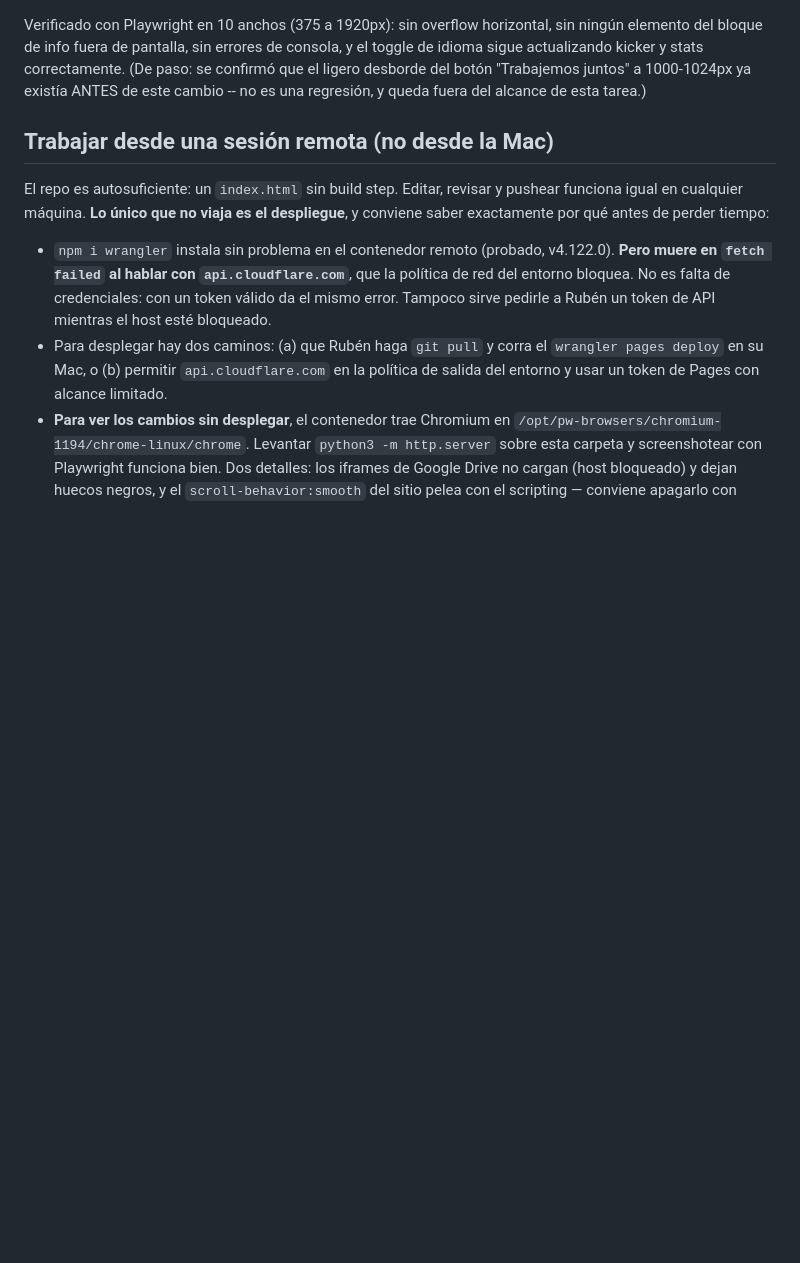
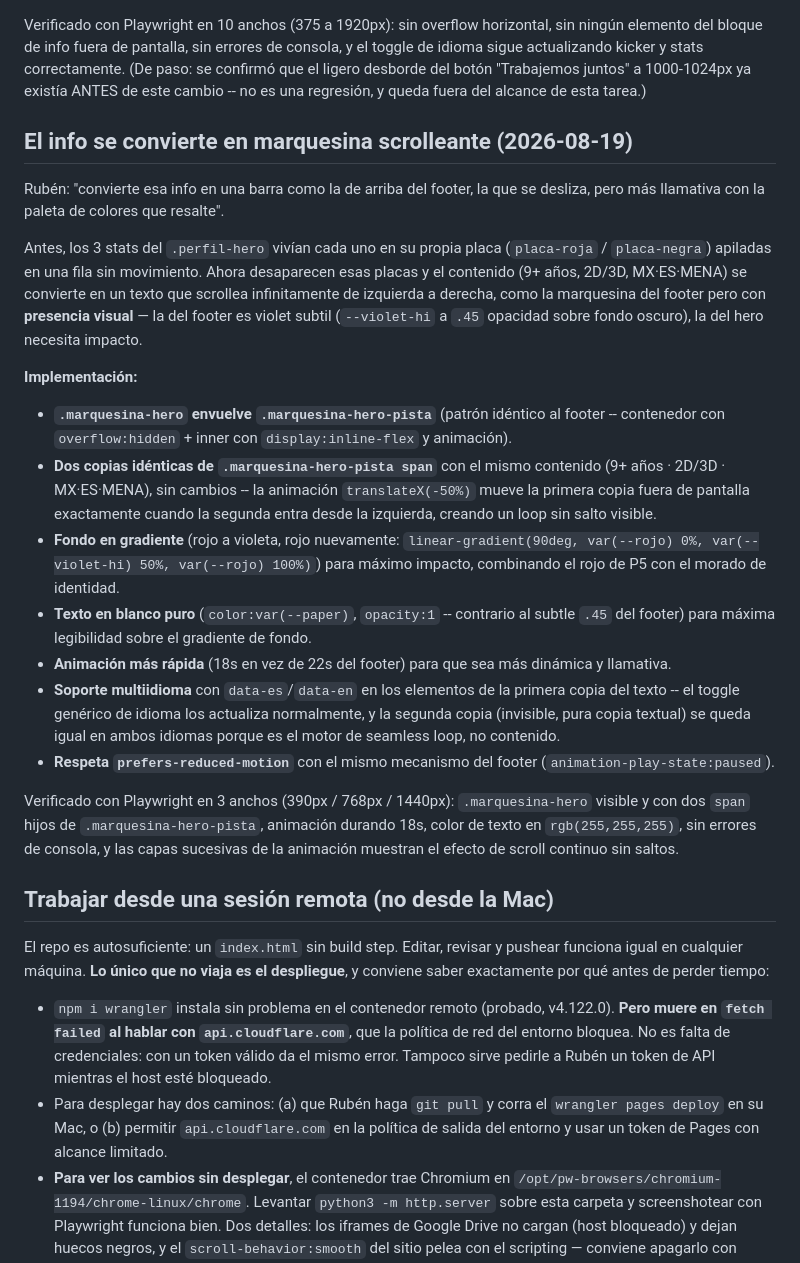
Before and after one commit to notmanrivera/notmanrivera-site, a Markdown page: PROJECT.md, the part around the change. GitHub-like rendering; blank space fills up the shorter version.

Commit message:
Document hero marquesina conversion in PROJECT.md

```diff
--- a/PROJECT.md
+++ b/PROJECT.md
@@ -783,6 +783,23 @@ Dos vueltas hasta dar con el ancho correcto:
 
 Verificado con Playwright en 10 anchos (375 a 1920px): sin overflow horizontal, sin ningún elemento del bloque de info fuera de pantalla, sin errores de consola, y el toggle de idioma sigue actualizando kicker y stats correctamente. (De paso: se confirmó que el ligero desborde del botón "Trabajemos juntos" a 1000-1024px ya existía ANTES de este cambio -- no es una regresión, y queda fuera del alcance de esta tarea.)
 
+## El info se convierte en marquesina scrolleante (2026-08-19)
+
+Rubén: "convierte esa info en una barra como la de arriba del footer, la que se desliza, pero más llamativa con la paleta de colores que resalte".
+
+Antes, los 3 stats del `.perfil-hero` vivían cada uno en su propia placa (`placa-roja` / `placa-negra`) apiladas en una fila sin movimiento. Ahora desaparecen esas placas y el contenido (9+ años, 2D/3D, MX·ES·MENA) se convierte en un texto que scrollea infinitamente de izquierda a derecha, como la marquesina del footer pero con **presencia visual** — la del footer es violet subtil (`--violet-hi` a `.45` opacidad sobre fondo oscuro), la del hero necesita impacto.
+
+**Implementación:**
+- **`.marquesina-hero` envuelve `.marquesina-hero-pista`** (patrón idéntico al footer -- contenedor con `overflow:hidden` + inner con `display:inline-flex` y animación).
+- **Dos copias idénticas de `.marquesina-hero-pista span`** con el mismo contenido (9+ años · 2D/3D · MX·ES·MENA), sin cambios -- la animación `translateX(-50%)` mueve la primera copia fuera de pantalla exactamente cuando la segunda entra desde la izquierda, creando un loop sin salto visible.
+- **Fondo en gradiente** (rojo a violeta, rojo nuevamente: `linear-gradient(90deg, var(--rojo) 0%, var(--violet-hi) 50%, var(--rojo) 100%)`) para máximo impacto, combinando el rojo de P5 con el morado de identidad.
+- **Texto en blanco puro** (`color:var(--paper)`, `opacity:1` -- contrario al subtle `.45` del footer) para máxima legibilidad sobre el gradiente de fondo.
+- **Animación más rápida** (18s en vez de 22s del footer) para que sea más dinámica y llamativa.
+- **Soporte multiidioma** con `data-es`/`data-en` en los elementos de la primera copia del texto -- el toggle genérico de idioma los actualiza normalmente, y la segunda copia (invisible, pura copia textual) se queda igual en ambos idiomas porque es el motor de seamless loop, no contenido.
+- **Respeta `prefers-reduced-motion`** con el mismo mecanismo del footer (`animation-play-state:paused`).
+
+Verificado con Playwright en 3 anchos (390px / 768px / 1440px): `.marquesina-hero` visible y con dos `span` hijos de `.marquesina-hero-pista`, animación durando 18s, color de texto en `rgb(255,255,255)`, sin errores de consola, y las capas sucesivas de la animación muestran el efecto de scroll continuo sin saltos.
+
 ## Trabajar desde una sesión remota (no desde la Mac)
 
 El repo es autosuficiente: un `index.html` sin build step. Editar, revisar y pushear funciona igual en cualquier máquina. **Lo único que no viaja es el despliegue**, y conviene saber exactamente por qué antes de perder tiempo:
```
